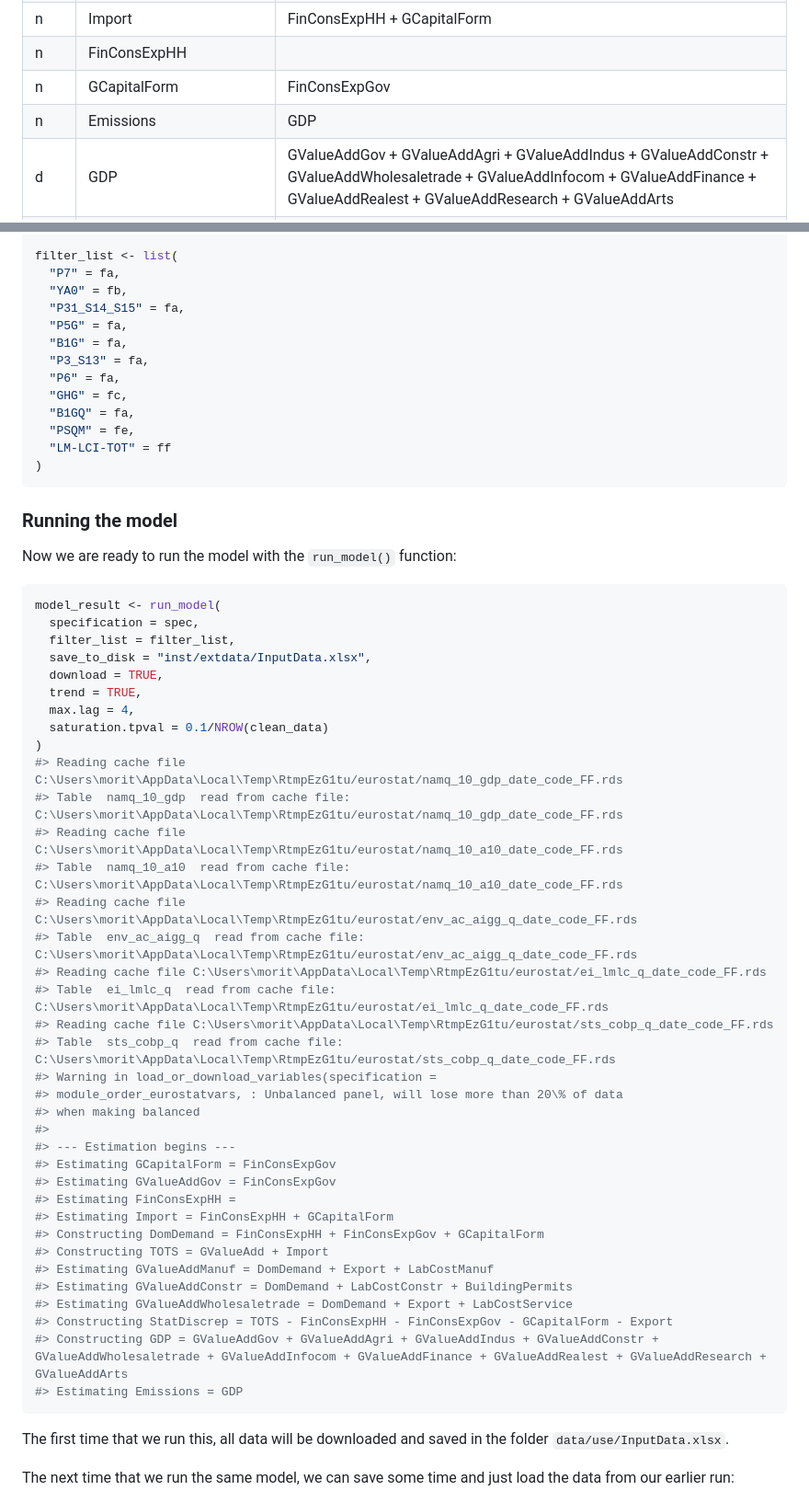
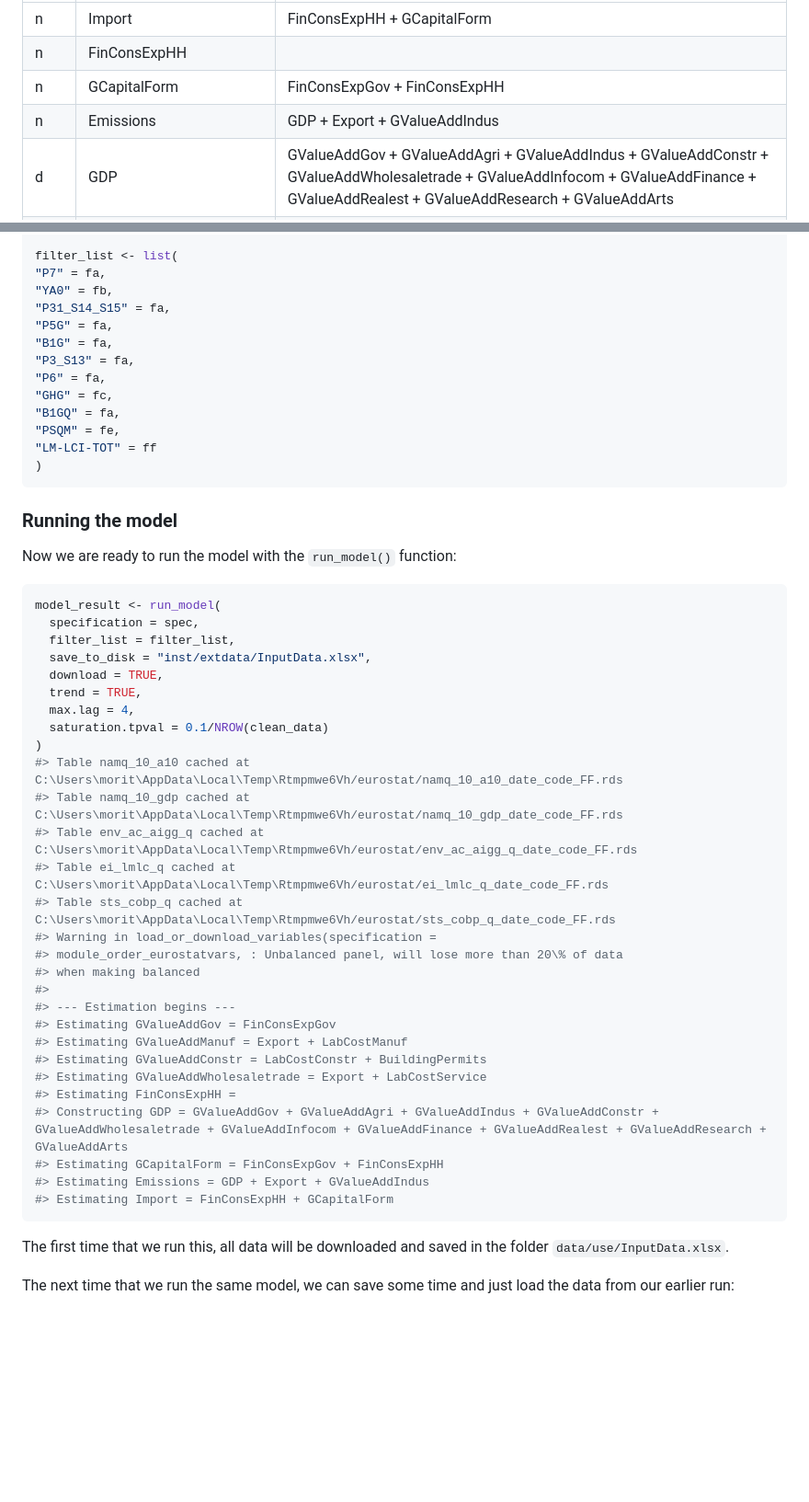
Before and after one commit to moritzpschwarz/osem, a Markdown page: README.md, 2 parts joined by grey strips. Shown: that part at 92% size. Drawn GitHub-style; blank space fills up the shorter version.

````diff
--- a/README.md
+++ b/README.md
@@ -163,7 +131,7 @@ n
 GCapitalForm
 </td>
 <td style="text-align:left;">
-FinConsExpGov
+FinConsExpGov + FinConsExpHH
 </td>
 </tr>
 <tr>
@@ -174,7 +142,7 @@ n
 Emissions
 </td>
 <td style="text-align:left;">
-GDP
+GDP + Export + GValueAddIndus
 </td>
 </tr>
 <tr>
@@ -919,17 +876,17 @@ fe <- list(geo = "AT", s_adj = "SCA", unit = "I15")
 ff <- list(geo = "AT", s_adj = "SCA", unit = "I16")
 
 filter_list <- list(
-  "P7" = fa,
-  "YA0" = fb,
-  "P31_S14_S15" = fa,
-  "P5G" = fa,
-  "B1G" = fa,
-  "P3_S13" = fa,
-  "P6" = fa,
-  "GHG" = fc,
-  "B1GQ" = fa,
-  "PSQM" = fe,
-  "LM-LCI-TOT" = ff
+"P7" = fa,
+"YA0" = fb,
+"P31_S14_S15" = fa,
+"P5G" = fa,
+"B1G" = fa,
+"P3_S13" = fa,
+"P6" = fa,
+"GHG" = fc,
+"B1GQ" = fa,
+"PSQM" = fe,
+"LM-LCI-TOT" = ff
 )
 ```
 
@@ -947,33 +904,25 @@ model_result <- run_model(
   max.lag = 4,
   saturation.tpval = 0.1/NROW(clean_data)
 )
-#> Reading cache file C:\Users\morit\AppData\Local\Temp\RtmpEzG1tu/eurostat/namq_10_gdp_date_code_FF.rds
-#> Table  namq_10_gdp  read from cache file:  C:\Users\morit\AppData\Local\Temp\RtmpEzG1tu/eurostat/namq_10_gdp_date_code_FF.rds
-#> Reading cache file C:\Users\morit\AppData\Local\Temp\RtmpEzG1tu/eurostat/namq_10_a10_date_code_FF.rds
-#> Table  namq_10_a10  read from cache file:  C:\Users\morit\AppData\Local\Temp\RtmpEzG1tu/eurostat/namq_10_a10_date_code_FF.rds
-#> Reading cache file C:\Users\morit\AppData\Local\Temp\RtmpEzG1tu/eurostat/env_ac_aigg_q_date_code_FF.rds
-#> Table  env_ac_aigg_q  read from cache file:  C:\Users\morit\AppData\Local\Temp\RtmpEzG1tu/eurostat/env_ac_aigg_q_date_code_FF.rds
-#> Reading cache file C:\Users\morit\AppData\Local\Temp\RtmpEzG1tu/eurostat/ei_lmlc_q_date_code_FF.rds
-#> Table  ei_lmlc_q  read from cache file:  C:\Users\morit\AppData\Local\Temp\RtmpEzG1tu/eurostat/ei_lmlc_q_date_code_FF.rds
-#> Reading cache file C:\Users\morit\AppData\Local\Temp\RtmpEzG1tu/eurostat/sts_cobp_q_date_code_FF.rds
-#> Table  sts_cobp_q  read from cache file:  C:\Users\morit\AppData\Local\Temp\RtmpEzG1tu/eurostat/sts_cobp_q_date_code_FF.rds
+#> Table namq_10_a10 cached at C:\Users\morit\AppData\Local\Temp\Rtmpmwe6Vh/eurostat/namq_10_a10_date_code_FF.rds
+#> Table namq_10_gdp cached at C:\Users\morit\AppData\Local\Temp\Rtmpmwe6Vh/eurostat/namq_10_gdp_date_code_FF.rds
+#> Table env_ac_aigg_q cached at C:\Users\morit\AppData\Local\Temp\Rtmpmwe6Vh/eurostat/env_ac_aigg_q_date_code_FF.rds
+#> Table ei_lmlc_q cached at C:\Users\morit\AppData\Local\Temp\Rtmpmwe6Vh/eurostat/ei_lmlc_q_date_code_FF.rds
+#> Table sts_cobp_q cached at C:\Users\morit\AppData\Local\Temp\Rtmpmwe6Vh/eurostat/sts_cobp_q_date_code_FF.rds
 #> Warning in load_or_download_variables(specification =
 #> module_order_eurostatvars, : Unbalanced panel, will lose more than 20\% of data
 #> when making balanced
 #>
 #> --- Estimation begins ---
-#> Estimating GCapitalForm = FinConsExpGov
 #> Estimating GValueAddGov = FinConsExpGov
+#> Estimating GValueAddManuf = Export + LabCostManuf
+#> Estimating GValueAddConstr = LabCostConstr + BuildingPermits
+#> Estimating GValueAddWholesaletrade = Export + LabCostService
 #> Estimating FinConsExpHH =
+#> Constructing GDP = GValueAddGov + GValueAddAgri + GValueAddIndus + GValueAddConstr + GValueAddWholesaletrade + GValueAddInfocom + GValueAddFinance + GValueAddRealest + GValueAddResearch + GValueAddArts
+#> Estimating GCapitalForm = FinConsExpGov + FinConsExpHH
+#> Estimating Emissions = GDP + Export + GValueAddIndus
 #> Estimating Import = FinConsExpHH + GCapitalForm
-#> Constructing DomDemand = FinConsExpHH + FinConsExpGov + GCapitalForm
-#> Constructing TOTS = GValueAdd + Import
-#> Estimating GValueAddManuf = DomDemand + Export + LabCostManuf
-#> Estimating GValueAddConstr = DomDemand + LabCostConstr + BuildingPermits
-#> Estimating GValueAddWholesaletrade = DomDemand + Export + LabCostService
-#> Constructing StatDiscrep = TOTS - FinConsExpHH - FinConsExpGov - GCapitalForm - Export
-#> Constructing GDP = GValueAddGov + GValueAddAgri + GValueAddIndus + GValueAddConstr + GValueAddWholesaletrade + GValueAddInfocom + GValueAddFinance + GValueAddRealest + GValueAddResearch + GValueAddArts
-#> Estimating Emissions = GDP
 ```
 
 The first time that we run this, all data will be downloaded and saved
````
Also changed, not shown: other parts of README.md (+11 -54 lines), man/figures/README-unnamed-chunk-10-1.png, 1 other file.
